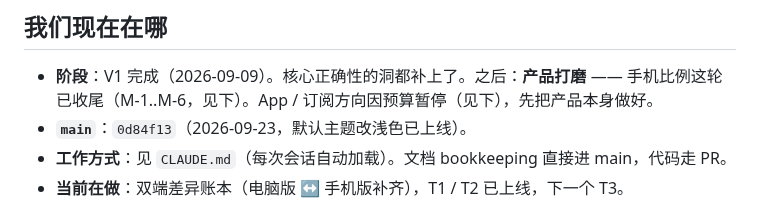
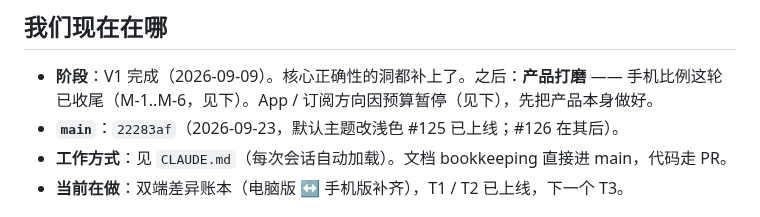
Before and after one commit to geebeng1013-m4/Personal-Wealth-OS, a Markdown page: personal-wealth-os/PROGRESS.md, the part around the change. Rendered like a GitHub page.

Commit message:
docs: main 指针改为当前 HEAD
Co-Authored-By: Claude Opus 5 <noreply@anthropic.com>

```diff
--- a/personal-wealth-os/PROGRESS.md
+++ b/personal-wealth-os/PROGRESS.md
@@ -9,7 +9,7 @@
 
 - **阶段**：V1 完成（2026-09-09）。核心正确性的洞都补上了。之后：**产品打磨** —— 手机比例这轮
   已收尾（M-1..M-6，见下）。App / 订阅方向因预算暂停（见下），先把产品本身做好。
-- **`main`**：`0d84f13`（2026-09-23，默认主题改浅色已上线）。
+- **`main`**：`22283af`（2026-09-23，默认主题改浅色 #125 已上线；#126 在其后）。
 - **工作方式**：见 `CLAUDE.md`（每次会话自动加载）。文档 bookkeeping 直接进 main，代码走 PR。
 - **当前在做**：双端差异账本（电脑版 ↔ 手机版补齐），T1 / T2 已上线，下一个 T3。
 
```
